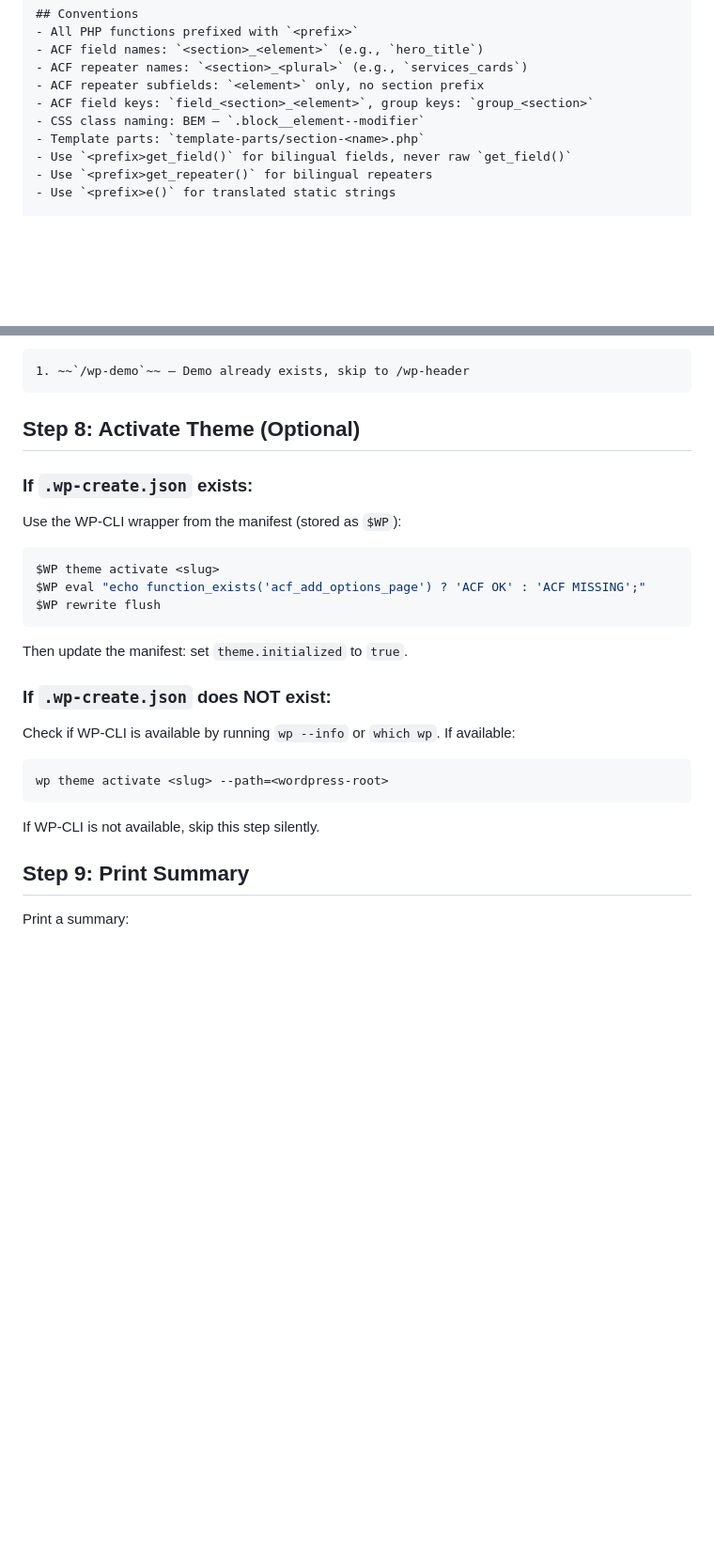
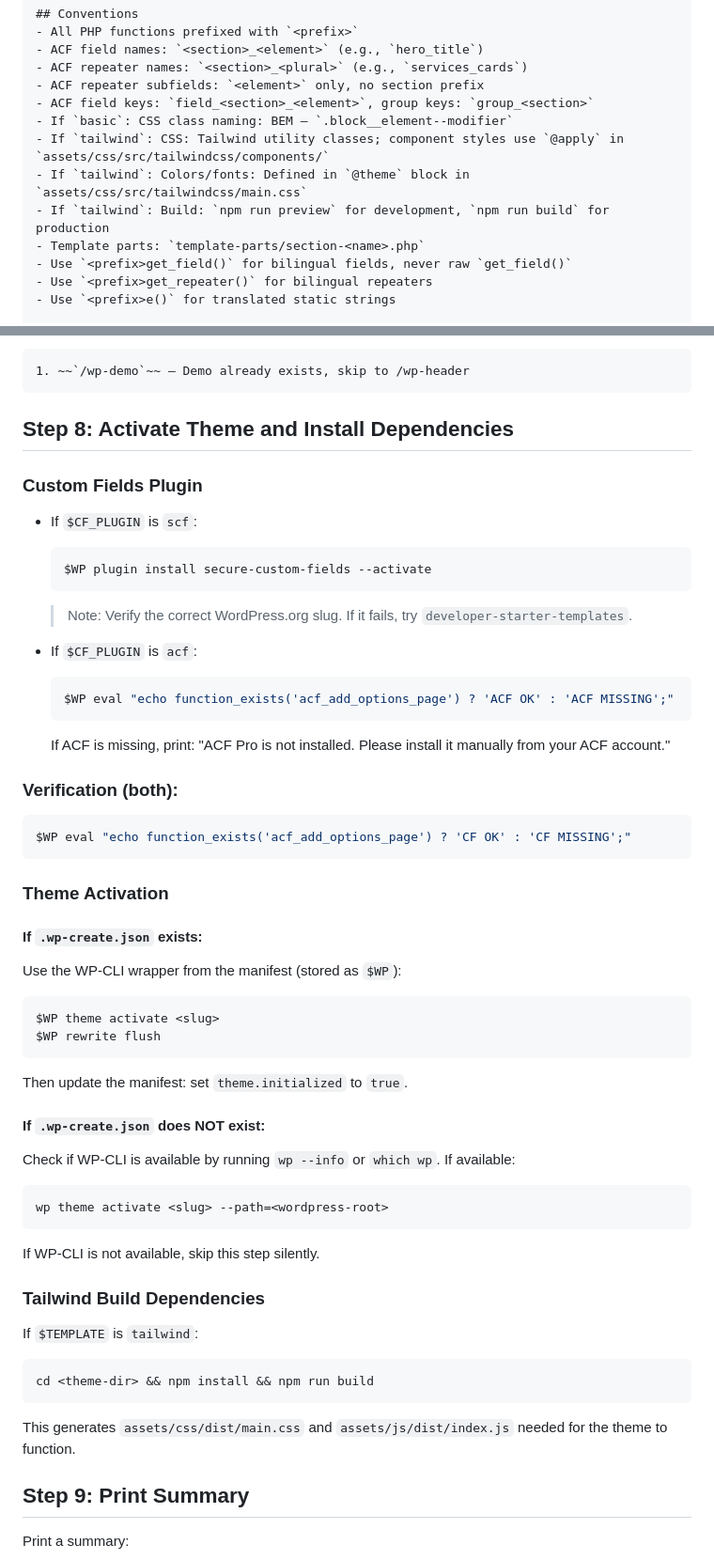
Before and after one commit to yojahny55/claude-wp-builder, a Markdown page: commands/wp-init.md, 2 parts joined by grey strips. Shown at 94% size. Drawn GitHub-style; blank space fills up the shorter version.

````diff
--- a/commands/wp-init.md
+++ b/commands/wp-init.md
@@ -179,7 +237,10 @@ Create `.claude/CLAUDE.md` at the **project root** (the directory containing `wp
 - ACF repeater names: `<section>_<plural>` (e.g., `services_cards`)
 - ACF repeater subfields: `<element>` only, no section prefix
 - ACF field keys: `field_<section>_<element>`, group keys: `group_<section>`
-- CSS class naming: BEM — `.block__element--modifier`
+- If `basic`: CSS class naming: BEM — `.block__element--modifier`
+- If `tailwind`: CSS: Tailwind utility classes; component styles use `@apply` in `assets/css/src/tailwindcss/components/`
+- If `tailwind`: Colors/fonts: Defined in `@theme` block in `assets/css/src/tailwindcss/main.css`
+- If `tailwind`: Build: `npm run preview` for development, `npm run build` for production
 - Template parts: `template-parts/section-<name>.php`
 - Use `<prefix>get_field()` for bilingual fields, never raw `get_field()`
 - Use `<prefix>get_repeater()` for bilingual repeaters
@@ -226,21 +287,41 @@ With:
 1. ~~`/wp-demo`~~ — Demo already exists, skip to /wp-header
 ```
 
-## Step 8: Activate Theme (Optional)
+## Step 8: Activate Theme and Install Dependencies
 
-### If `.wp-create.json` exists:
+### Custom Fields Plugin
+
+- If `$CF_PLUGIN` is `scf`:
+  ```bash
+  $WP plugin install secure-custom-fields --activate
+  ```
+  > Note: Verify the correct WordPress.org slug. If it fails, try `developer-starter-templates`.
+
+- If `$CF_PLUGIN` is `acf`:
+  ```bash
+  $WP eval "echo function_exists('acf_add_options_page') ? 'ACF OK' : 'ACF MISSING';"
+  ```
+  If ACF is missing, print: "ACF Pro is not installed. Please install it manually from your ACF account."
+
+### Verification (both):
+```bash
+$WP eval "echo function_exists('acf_add_options_page') ? 'CF OK' : 'CF MISSING';"
+```
+
+### Theme Activation
+
+#### If `.wp-create.json` exists:
 
 Use the WP-CLI wrapper from the manifest (stored as `$WP`):
 
 ```bash
 $WP theme activate <slug>
-$WP eval "echo function_exists('acf_add_options_page') ? 'ACF OK' : 'ACF MISSING';"
 $WP rewrite flush
 ```
 
 Then update the manifest: set `theme.initialized` to `true`.
 
-### If `.wp-create.json` does NOT exist:
+#### If `.wp-create.json` does NOT exist:
 
 Check if WP-CLI is available by running `wp --info` or `which wp`. If available:
 
@@ -250,6 +331,14 @@ wp theme activate <slug> --path=<wordpress-root>
 
 If WP-CLI is not available, skip this step silently.
 
+### Tailwind Build Dependencies
+
+If `$TEMPLATE` is `tailwind`:
+```bash
+cd <theme-dir> && npm install && npm run build
+```
+This generates `assets/css/dist/main.css` and `assets/js/dist/index.js` needed for the theme to function.
+
 ## Step 9: Print Summary
 
 Print a summary:
````
Also changed, not shown: other parts of commands/wp-init.md (+73 -6 lines).
